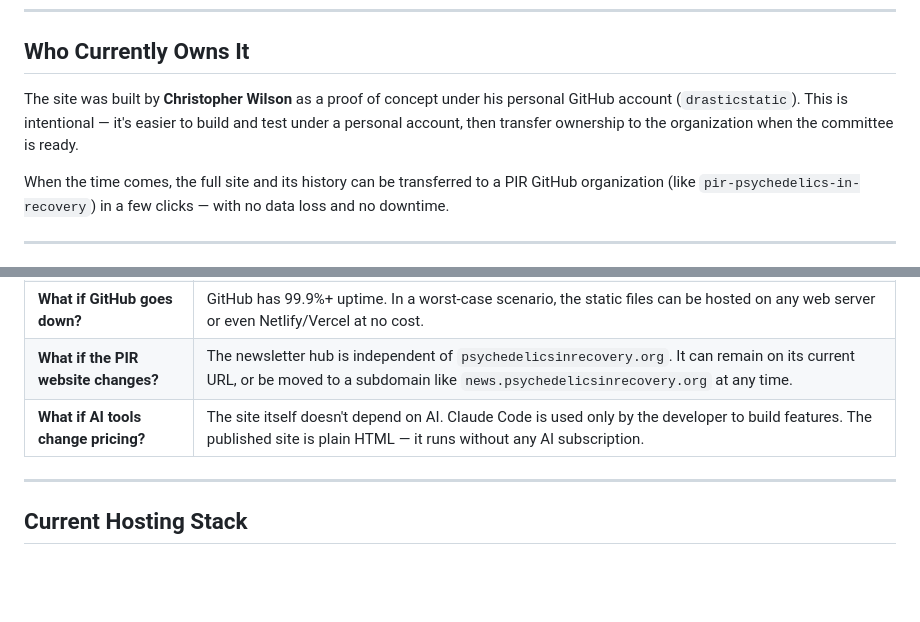
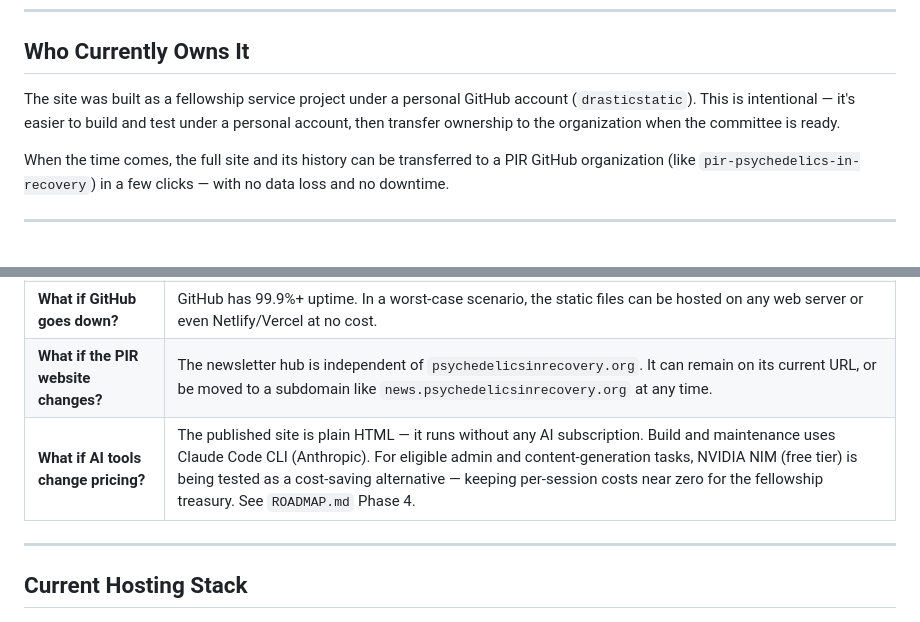
Before and after one commit to drasticstatic/pir-devine-news-public, a Markdown page: SUSTAINABILITY.md, 2 parts joined by grey strips. GitHub-like rendering; blank space fills up the shorter version.

```diff
--- a/SUSTAINABILITY.md
+++ b/SUSTAINABILITY.md
@@ -20,7 +20,7 @@ Every time a committee developer pushes an update, the site automatically rebuil
 
 ## Who Currently Owns It
 
-The site was built by **Christopher Wilson** as a proof of concept under his personal GitHub account (`drasticstatic`). This is intentional — it's easier to build and test under a personal account, then transfer ownership to the organization when the committee is ready.
+The site was built as a fellowship service project under a personal GitHub account (`drasticstatic`). This is intentional — it's easier to build and test under a personal account, then transfer ownership to the organization when the committee is ready.
 
 When the time comes, the full site and its history can be transferred to a PIR GitHub organization (like `pir-psychedelics-in-recovery`) in a few clicks — with no data loss and no downtime.
 
@@ -34,7 +34,7 @@ When the time comes, the full site and its history can be transferred to a PIR G
 | **What if Christopher moves on?** | The repos can be transferred to a PIR org GitHub account. Any developer or tech-savvy volunteer can pick up the work — all instructions are inside the repo. |
 | **What if GitHub goes down?** | GitHub has 99.9%+ uptime. In a worst-case scenario, the static files can be hosted on any web server or even Netlify/Vercel at no cost. |
 | **What if the PIR website changes?** | The newsletter hub is independent of `psychedelicsinrecovery.org`. It can remain on its current URL, or be moved to a subdomain like `news.psychedelicsinrecovery.org` at any time. |
-| **What if AI tools change pricing?** | The site itself doesn't depend on AI. Claude Code is used only by the developer to build features. The published site is plain HTML — it runs without any AI subscription. |
+| **What if AI tools change pricing?** | The published site is plain HTML — it runs without any AI subscription. Build and maintenance uses Claude Code CLI (Anthropic). For eligible admin and content-generation tasks, NVIDIA NIM (free tier) is being tested as a cost-saving alternative — keeping per-session costs near zero for the fellowship treasury. See `ROADMAP.md` Phase 4. |
 
 ---
 
```
Also changed, not shown: other parts of SUSTAINABILITY.md (+1 -1 lines).
